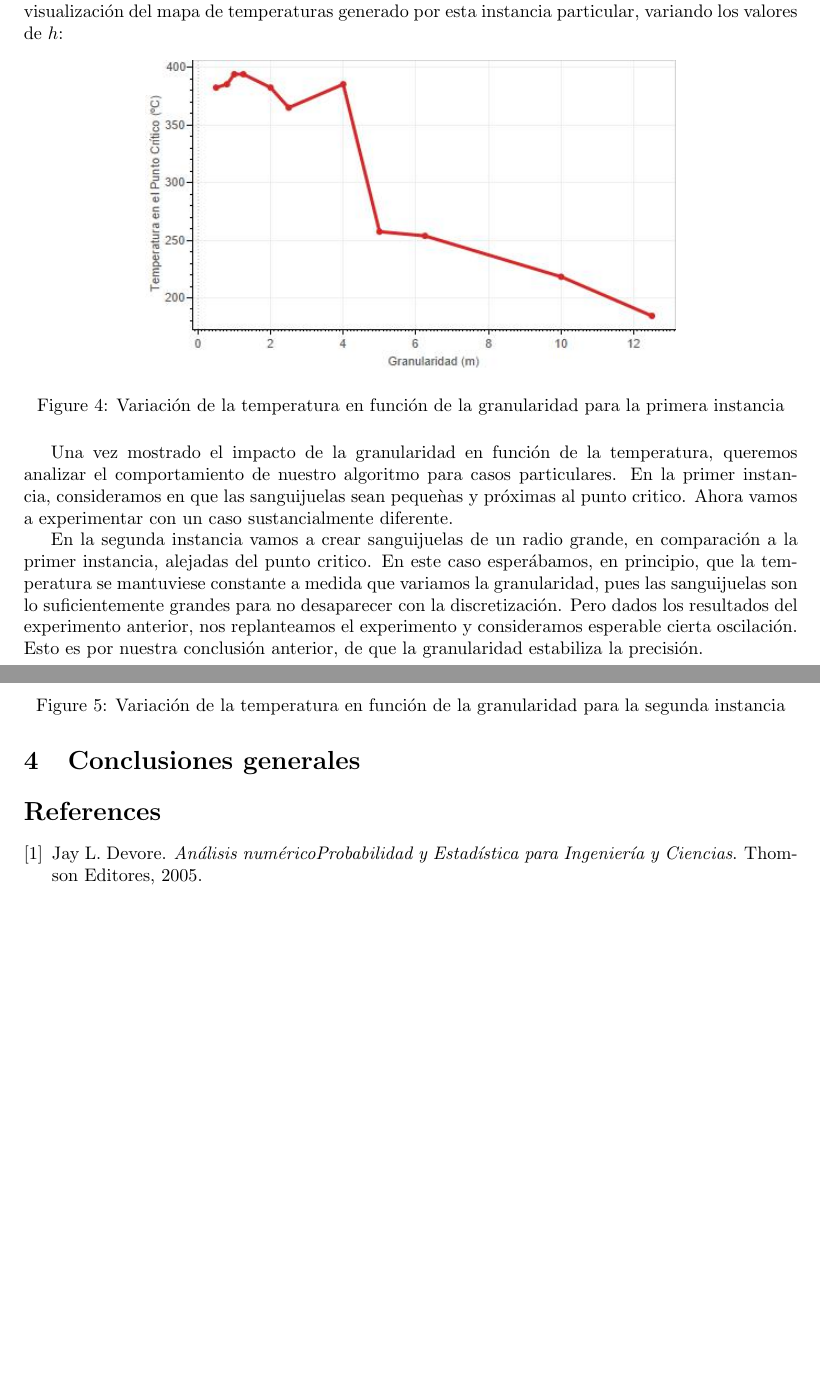
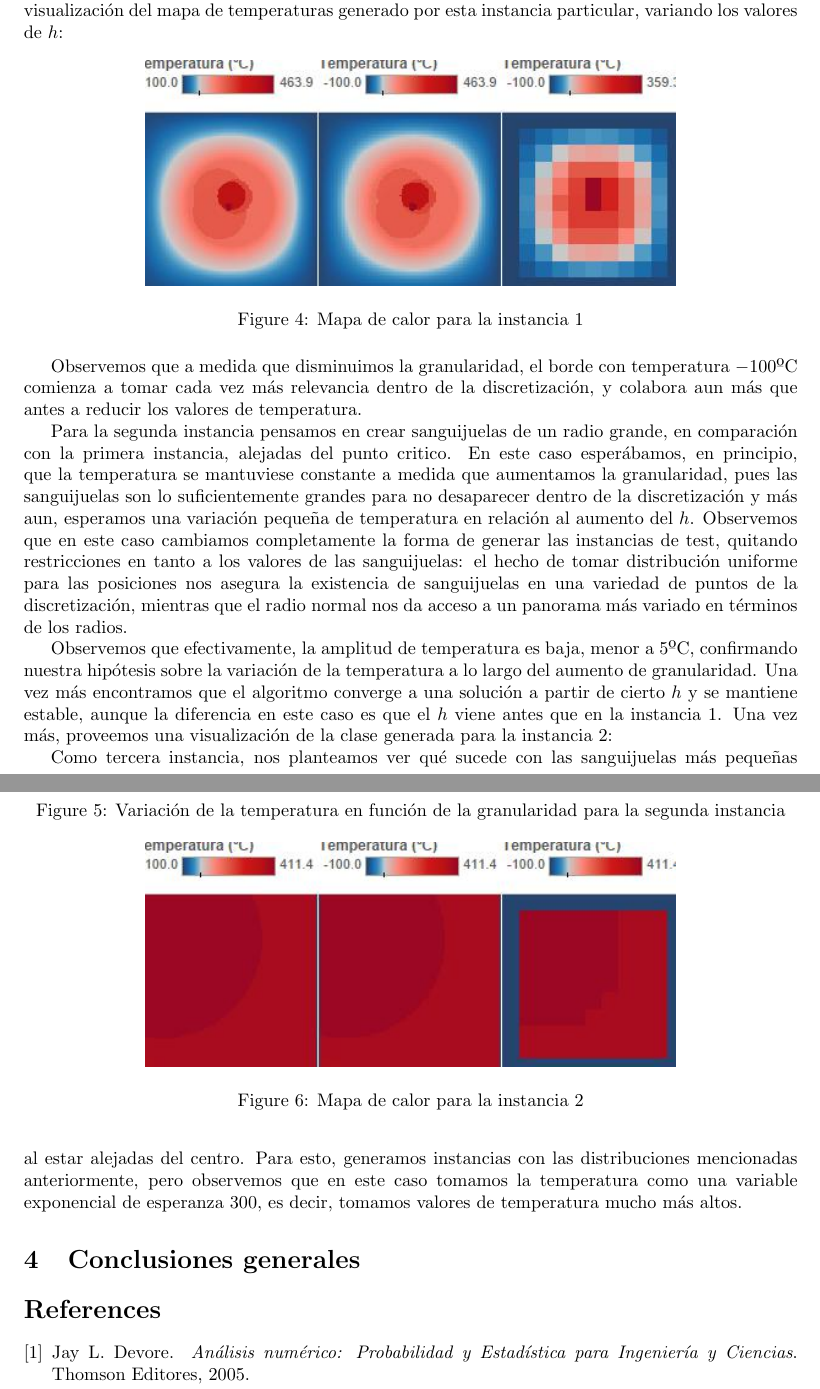
Before and after one commit to NIEN08/metnum-tp1, a LaTeX document (informe/maindoc.tex, which reads informe/citas.bib, informe/res.tex): two parts of pages 9 and 10 of 10 before the commit and two parts of pages 9 and 10 of 11 after it, joined at a grey line, cut so that both start at the same text, the shorter picture padded with empty space. Compiled offline with pdfLaTeX.

Commit message:
Progreso temporal.

```diff
--- a/informe/citas.bib
+++ b/informe/citas.bib
@@ -5,7 +5,7 @@
   publisher={International Thomson Editors}
 }
 @book{proba,
-  title={Análisis numéricoProbabilidad y Estadística para Ingeniería y Ciencias},
+  title={Análisis numérico: Probabilidad y Estadística para Ingeniería y Ciencias},
   author={Jay L. Devore},
   year={2005},
   publisher={Thomson Editores}
--- a/informe/res.tex
+++ b/informe/res.tex
@@ -45,13 +43,13 @@ A modo de ayudar a la comprensión del experimento y la instancia contemplada, c
 
 \begin{figure}[h]
     \centering
-    \includegraphics[width=0.685\textwidth]{experimento 1-1}
-    \caption{Variación de la temperatura en función de la granularidad para la primera instancia}
-    \label{fig:exp11}
+    \includegraphics[width=0.685\textwidth]{Ejemplo Instancia 1}
+    \caption{Mapa de calor para la instancia 1}
+    \label{fig:exp11-vis}
 \end{figure}
 
-Una vez mostrado el impacto de la granularidad en función de la temperatura, queremos analizar el comportamiento de nuestro algoritmo para casos particulares. En la primer instancia, consideramos en que las sanguijuelas sean peque\`nas y próximas al punto critico. Ahora vamos a experimentar con un caso sustancialmente diferente.
+Observemos que a medida que disminuimos la granularidad, el borde con temperatura $-100$ºC comienza a tomar cada vez más relevancia dentro de la discretización, y colabora aun más que antes a reducir los valores de temperatura.
 
-En la segunda instancia vamos a crear sanguijuelas de un radio grande, en comparación a la primer instancia, alejadas del punto critico. En este caso esperábamos, en principio, que la temperatura se mantuviese constante a medida que variamos la granularidad, pues las sanguijuelas son lo suficientemente grandes para no desaparecer con la discretizaci\'on. Pero dados los resultados del experimento anterior, nos replanteamos el experimento y consideramos esperable cierta oscilación. Esto es por nuestra conclusión anterior, de que la granularidad estabiliza la precisión.
+Para la segunda instancia pensamos en crear sanguijuelas de un radio grande, en comparación con la primera instancia, alejadas del punto critico. En este caso esperábamos, en principio, que la temperatura se mantuviese constante a medida que aumentamos la granularidad, pues las sanguijuelas son lo suficientemente grandes para no desaparecer dentro de la discretización y más aun, esperamos una variación pequeña de temperatura en relación al aumento del $h$. Observemos que en este caso cambiamos completamente la forma de generar las instancias de test, quitando restricciones en tanto a los valores de las sanguijuelas: el hecho de tomar distribución uniforme para las posiciones nos asegura la existencia de sanguijuelas en una variedad de puntos de la discretización, mientras que el radio normal nos da acceso a un panorama más variado en términos de los radios.
 
 \begin{figure}[h]
@@ -59,3 +58,14 @@ En la segunda instancia vamos a crear sanguijuelas de un radio grande, en compar
     \caption{Variación de la temperatura en función de la granularidad para la segunda instancia}
     \label{fig:exp12}
 \end{figure}
+
+Observemos que efectivamente, la amplitud de temperatura es baja, menor a $5$ºC, confirmando nuestra hipótesis sobre la variación de la temperatura a lo largo del aumento de granularidad. Una vez más encontramos que el algoritmo converge a una solución a partir de cierto $h$ y se mantiene estable, aunque la diferencia en este caso es que el $h$ viene antes que en la instancia 1. Una vez más, proveemos una visualización de la clase generada para la instancia 2:
+
+\begin{figure}[h]
+    \centering
+    \includegraphics[width=0.685\textwidth]{Ejemplo Instancia 2}
+    \caption{Mapa de calor para la instancia 2}
+    \label{fig:exp12-vis}
+\end{figure}
+
+Como tercera instancia, nos planteamos ver qué sucede con las sanguijuelas más pequeñas al estar alejadas del centro. Para esto, generamos instancias con las distribuciones mencionadas anteriormente, pero observemos que en este caso tomamos la temperatura como una variable exponencial de esperanza $300$, es decir, tomamos valores de temperatura mucho más altos.
```
Also changed, not shown: informe/res.tex (27 more changed lines).
